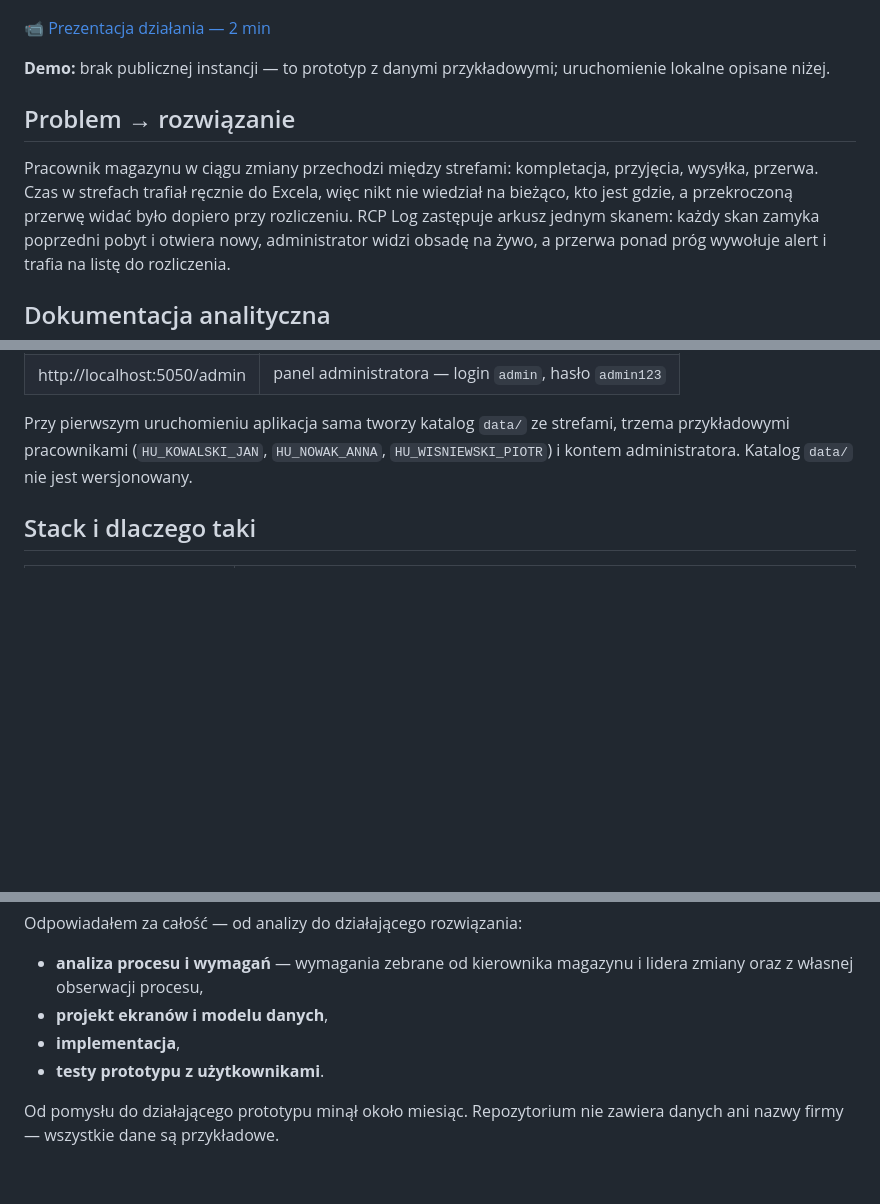
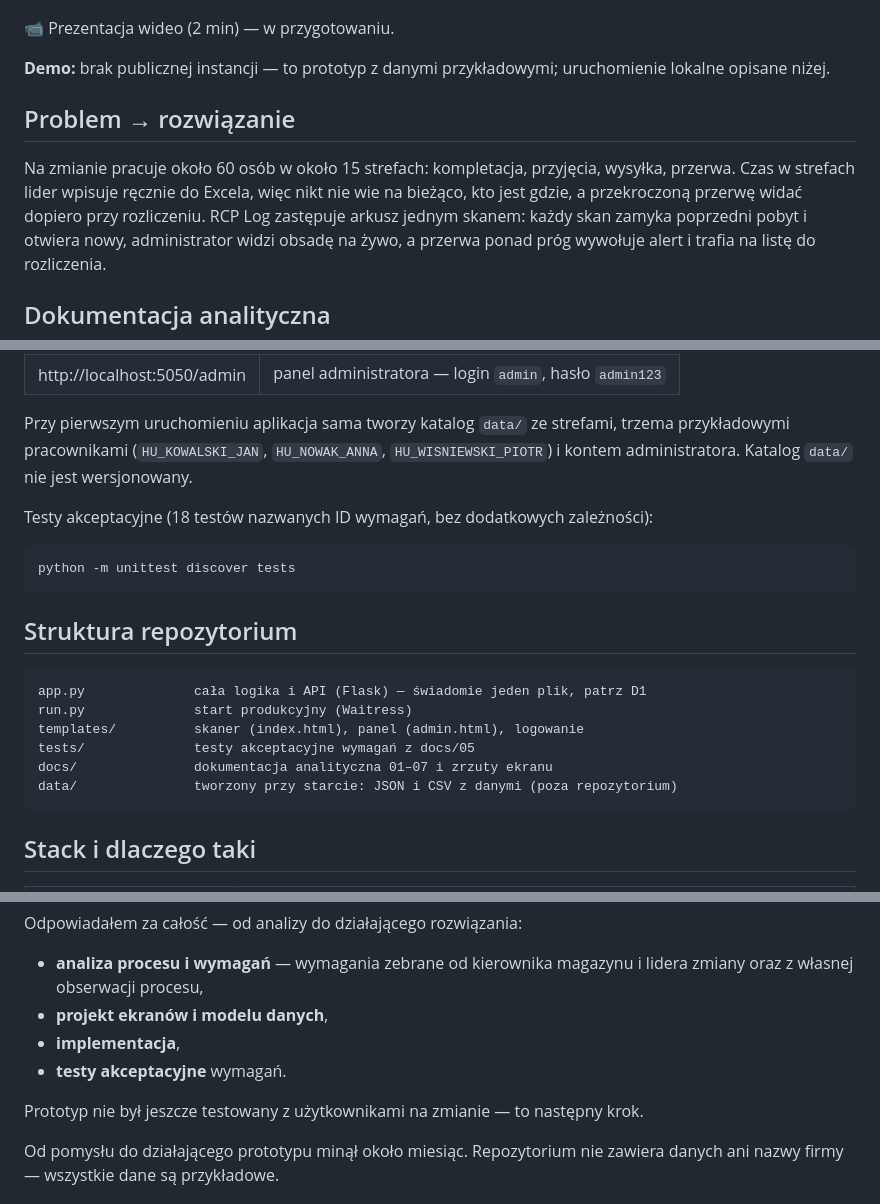
Before and after one commit to TomaszWu14/rcp-log-public, a Markdown page: README.md, 3 parts joined by grey strips. Drawn GitHub-style; blank space fills up the shorter version.

Commit message:
docs: usuń martwy link do wideo i dodaj do README testy oraz strukturę repo
Link „DO UZUPEŁNIENIA” prowadził do 404 — zastąpiony informacją, że wideo
jest w przygotowaniu. Skala procesu (60 osób, 15 stref), komenda testów,
struktura katalogów; sprostowanie, że prototyp nie był testowany
z użytkownikami.

Co-Authored-By: Claude Opus 5.5 (1M context) <noreply@anthropic.com>
Claude-Session: https://claude.ai/code/session_01NJLoByYYhA1k2NxcTSdNZg

````diff
--- a/README.md
+++ b/README.md
@@ -5,15 +5,15 @@ i administratora, który do tej pory liczył ten czas ręcznie w Excelu.
 
 ![demo](docs/screenshots/demo.gif)
 
-📹 [Prezentacja działania — 2 min](<DO UZUPEŁNIENIA: link YouTube>)
+📹 Prezentacja wideo (2 min) — w przygotowaniu.
 
 **Demo:** brak publicznej instancji — to prototyp z danymi przykładowymi; uruchomienie lokalne opisane niżej.
 
 ## Problem → rozwiązanie
 
-Pracownik magazynu w ciągu zmiany przechodzi między strefami: kompletacja, przyjęcia, wysyłka, przerwa.
-Czas w strefach trafiał ręcznie do Excela, więc nikt nie wiedział na bieżąco, kto jest gdzie,
-a przekroczoną przerwę widać było dopiero przy rozliczeniu.
+Na zmianie pracuje około 60 osób w około 15 strefach: kompletacja, przyjęcia, wysyłka, przerwa.
+Czas w strefach lider wpisuje ręcznie do Excela, więc nikt nie wie na bieżąco, kto jest gdzie,
+a przekroczoną przerwę widać dopiero przy rozliczeniu.
 RCP Log zastępuje arkusz jednym skanem: każdy skan zamyka poprzedni pobyt i otwiera nowy,
 administrator widzi obsadę na żywo, a przerwa ponad próg wywołuje alert i trafia na listę do rozliczenia.
 
@@ -64,6 +64,23 @@ Przy pierwszym uruchomieniu aplikacja sama tworzy katalog `data/` ze strefami, t
 pracownikami (`HU_KOWALSKI_JAN`, `HU_NOWAK_ANNA`, `HU_WISNIEWSKI_PIOTR`) i kontem administratora.
 Katalog `data/` nie jest wersjonowany.
 
+Testy akceptacyjne (18 testów nazwanych ID wymagań, bez dodatkowych zależności):
+
+```bash
+python -m unittest discover tests
+```
+
+## Struktura repozytorium
+
+```
+app.py              cała logika i API (Flask) — świadomie jeden plik, patrz D1
+run.py              start produkcyjny (Waitress)
+templates/          skaner (index.html), panel (admin.html), logowanie
+tests/              testy akceptacyjne wymagań z docs/05
+docs/               dokumentacja analityczna 01–07 i zrzuty ekranu
+data/               tworzony przy starcie: JSON i CSV z danymi (poza repozytorium)
+```
+
 ## Stack i dlaczego taki
 
 | Element | Dlaczego |
@@ -95,7 +112,9 @@ Odpowiadałem za całość — od analizy do działającego rozwiązania:
 - **analiza procesu i wymagań** — wymagania zebrane od kierownika magazynu i lidera zmiany oraz z własnej obserwacji procesu,
 - **projekt ekranów i modelu danych**,
 - **implementacja**,
-- **testy prototypu z użytkownikami**.
+- **testy akceptacyjne** wymagań.
+
+Prototyp nie był jeszcze testowany z użytkownikami na zmianie — to następny krok.
 
 Od pomysłu do działającego prototypu minął około miesiąc. Repozytorium nie zawiera danych ani nazwy firmy —
 wszystkie dane są przykładowe.
````
Also changed, not shown: other parts of README.md (+1 -1 lines).
